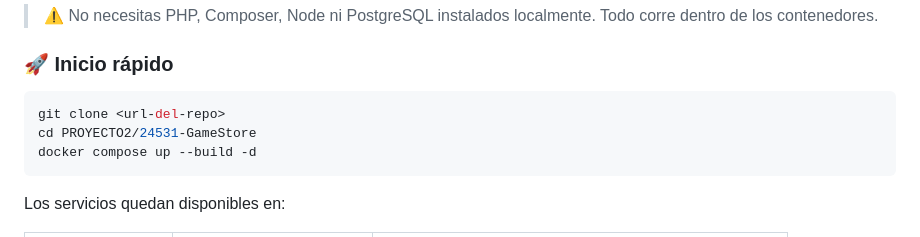
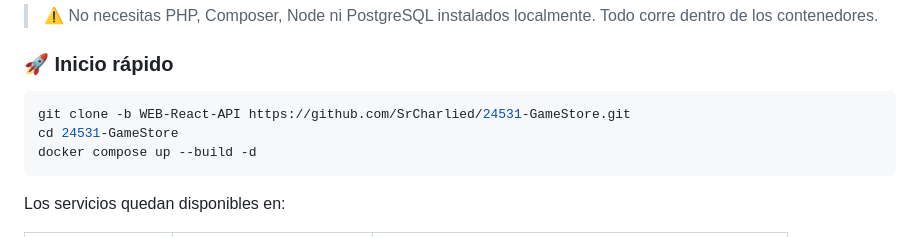
Before and after one commit to SrCharlied/24531-GameStore, a Markdown page: README.md, the part around the change. Drawn GitHub-style.

Commit message:
Fix clone command and directory in README
Updated clone command to specify branch and corrected directory name.

````diff
--- a/README.md
+++ b/README.md
@@ -40,8 +40,8 @@ Sistema de inventario y ventas para una tienda de figuras de videojuegos. Arquit
 ### 🚀 Inicio rápido
 
 ```bash
-git clone <url-del-repo>
-cd PROYECTO2/24531-GameStore
+git clone -b WEB-React-API https://github.com/SrCharlied/24531-GameStore.git
+cd 24531-GameStore
 docker compose up --build -d
 ```
 
````
